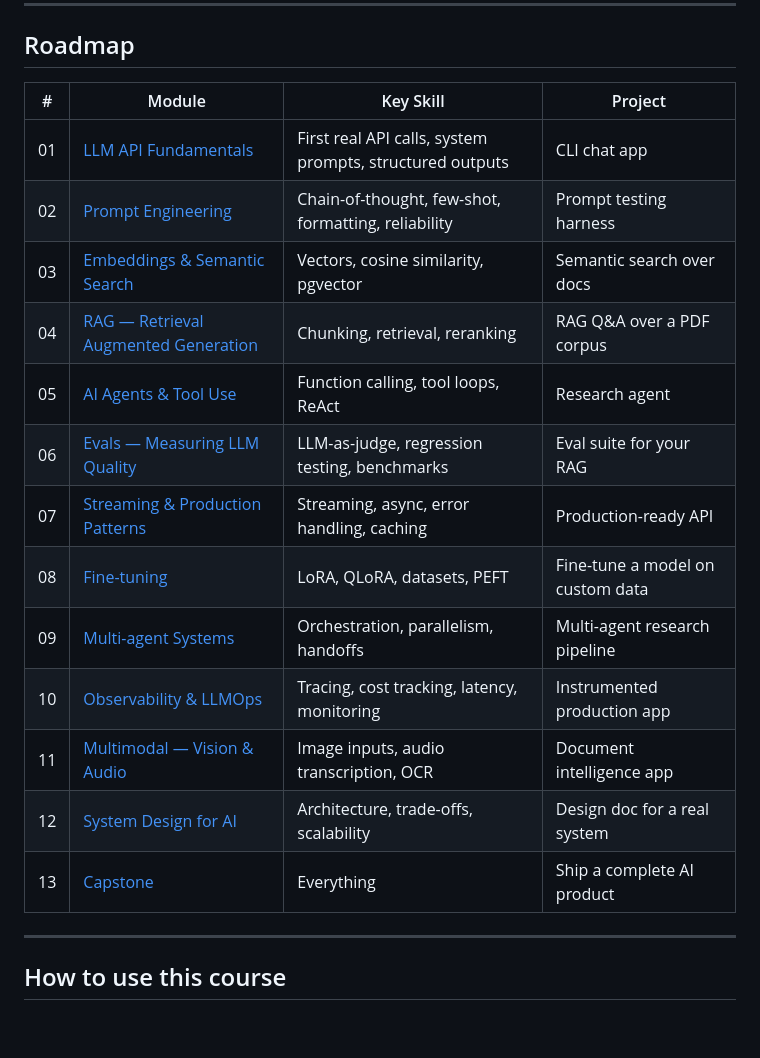
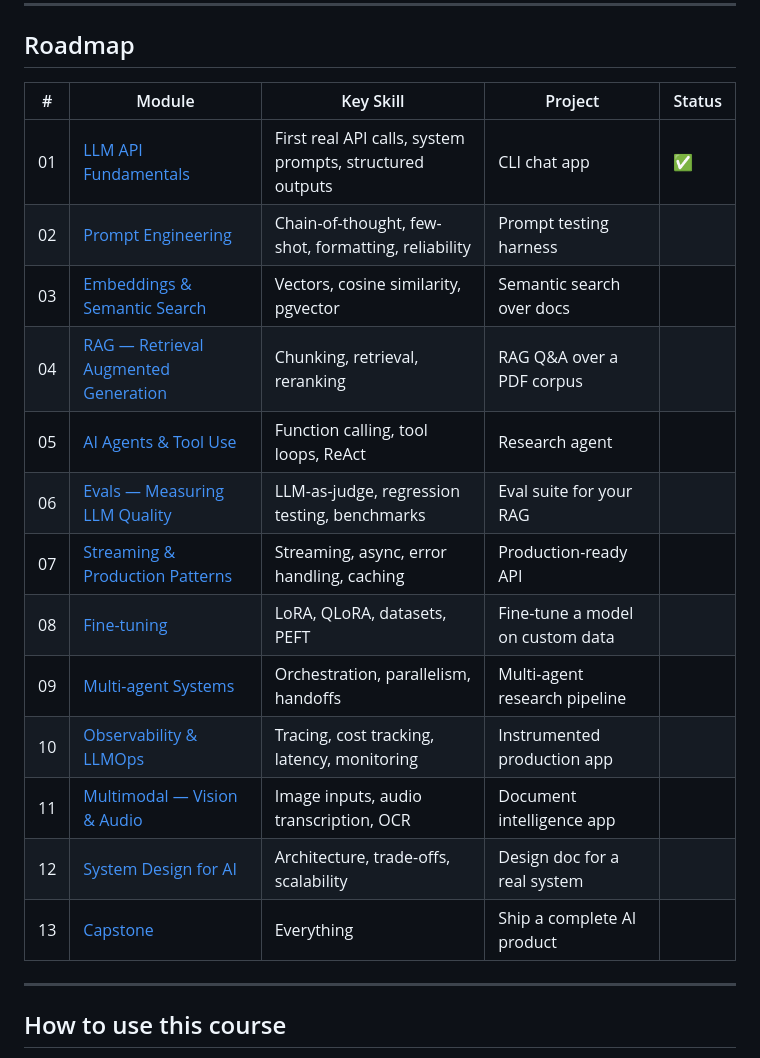
Before and after one commit to gusaiani/learning-ai-engineering, a Markdown page: README.md, the part around one of its changes. Rendered like a GitHub page; blank space fills up the shorter version.

Commit message:
Consolidate progress tracking into roadmap table

```diff
--- a/README.md
+++ b/README.md
@@ -8,21 +8,21 @@ A project-based course to go from zero to $200k+ AI Engineer, working remotely f
 
 ## Roadmap
 
-| # | Module | Key Skill | Project |
-|---|--------|-----------|---------|
-| 01 | [LLM API Fundamentals](./01-llm-api-fundamentals/) | First real API calls, system prompts, structured outputs | CLI chat app |
-| 02 | [Prompt Engineering](./02-prompt-engineering/) | Chain-of-thought, few-shot, formatting, reliability | Prompt testing harness |
-| 03 | [Embeddings & Semantic Search](./03-embeddings-semantic-search/) | Vectors, cosine similarity, pgvector | Semantic search over docs |
-| 04 | [RAG — Retrieval Augmented Generation](./04-rag/) | Chunking, retrieval, reranking | RAG Q&A over a PDF corpus |
-| 05 | [AI Agents & Tool Use](./05-agents-tool-use/) | Function calling, tool loops, ReAct | Research agent |
-| 06 | [Evals — Measuring LLM Quality](./06-evals/) | LLM-as-judge, regression testing, benchmarks | Eval suite for your RAG |
-| 07 | [Streaming & Production Patterns](./07-streaming-production/) | Streaming, async, error handling, caching | Production-ready API |
-| 08 | [Fine-tuning](./08-fine-tuning/) | LoRA, QLoRA, datasets, PEFT | Fine-tune a model on custom data |
-| 09 | [Multi-agent Systems](./09-multi-agent/) | Orchestration, parallelism, handoffs | Multi-agent research pipeline |
-| 10 | [Observability & LLMOps](./10-llmops/) | Tracing, cost tracking, latency, monitoring | Instrumented production app |
-| 11 | [Multimodal — Vision & Audio](./11-multimodal/) | Image inputs, audio transcription, OCR | Document intelligence app |
-| 12 | [System Design for AI](./12-system-design/) | Architecture, trade-offs, scalability | Design doc for a real system |
-| 13 | [Capstone](./13-capstone/) | Everything | Ship a complete AI product |
+| # | Module | Key Skill | Project | Status |
+|---|--------|-----------|---------|--------|
+| 01 | [LLM API Fundamentals](./01-llm-api-fundamentals/) | First real API calls, system prompts, structured outputs | CLI chat app | ✅ |
+| 02 | [Prompt Engineering](./02-prompt-engineering/) | Chain-of-thought, few-shot, formatting, reliability | Prompt testing harness | |
+| 03 | [Embeddings & Semantic Search](./03-embeddings-semantic-search/) | Vectors, cosine similarity, pgvector | Semantic search over docs | |
+| 04 | [RAG — Retrieval Augmented Generation](./04-rag/) | Chunking, retrieval, reranking | RAG Q&A over a PDF corpus | |
+| 05 | [AI Agents & Tool Use](./05-agents-tool-use/) | Function calling, tool loops, ReAct | Research agent | |
+| 06 | [Evals — Measuring LLM Quality](./06-evals/) | LLM-as-judge, regression testing, benchmarks | Eval suite for your RAG | |
+| 07 | [Streaming & Production Patterns](./07-streaming-production/) | Streaming, async, error handling, caching | Production-ready API | |
+| 08 | [Fine-tuning](./08-fine-tuning/) | LoRA, QLoRA, datasets, PEFT | Fine-tune a model on custom data | |
+| 09 | [Multi-agent Systems](./09-multi-agent/) | Orchestration, parallelism, handoffs | Multi-agent research pipeline | |
+| 10 | [Observability & LLMOps](./10-llmops/) | Tracing, cost tracking, latency, monitoring | Instrumented production app | |
+| 11 | [Multimodal — Vision & Audio](./11-multimodal/) | Image inputs, audio transcription, OCR | Document intelligence app | |
+| 12 | [System Design for AI](./12-system-design/) | Architecture, trade-offs, scalability | Design doc for a real system | |
+| 13 | [Capstone](./13-capstone/) | Everything | Ship a complete AI product | |
 
 ---
 
```
Also changed, not shown: other parts of README.md (+0 -18 lines).
